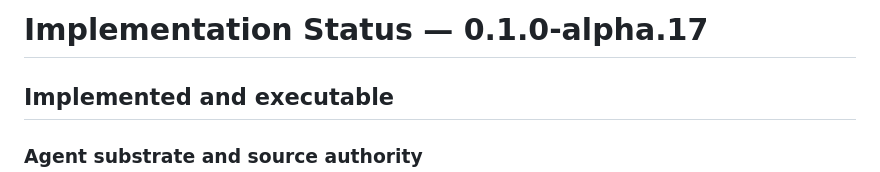
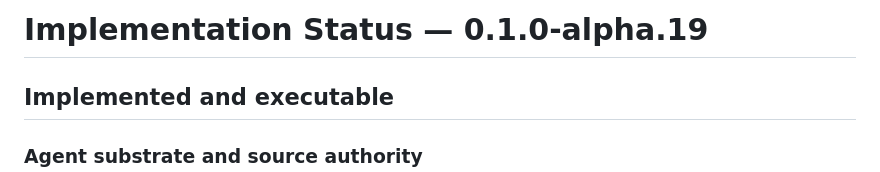
Before and after one commit to Nolane-x/Nolane-habitat, a Markdown page: docs/IMPLEMENTATION-STATUS.md, the part around the change. Rendered like a GitHub page.

Commit message:
docs: align implementation status with alpha19

```diff
--- a/docs/IMPLEMENTATION-STATUS.md
+++ b/docs/IMPLEMENTATION-STATUS.md
@@ -1,4 +1,4 @@
-# Implementation Status — 0.1.0-alpha.17
+# Implementation Status — 0.1.0-alpha.19
 
 ## Implemented and executable
 
```
